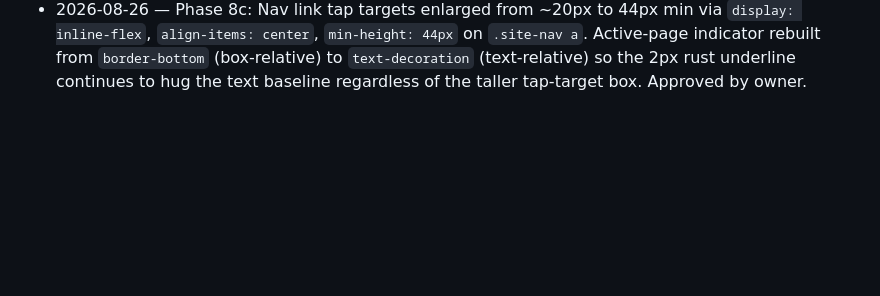
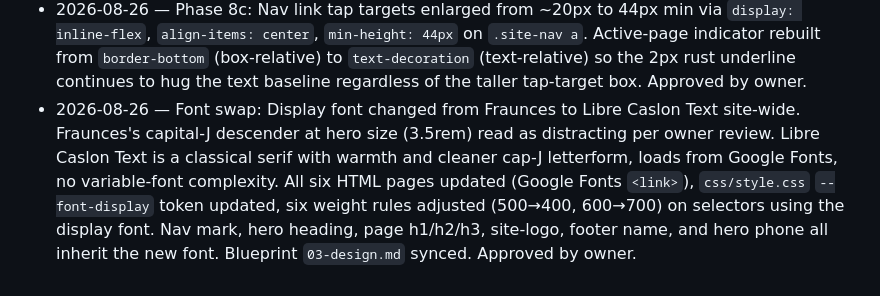
Before and after one commit to idahojoe/cornerstone-site, a Markdown page: DECISIONS.md, the part around the change. Drawn GitHub-style; blank space fills up the shorter version.

Commit message:
font swap: close-out — tracking files updated, approved

```diff
--- a/DECISIONS.md
+++ b/DECISIONS.md
@@ -55,3 +55,4 @@
 - 2026-08-26 — Phase 8b: JSON-LD `@type` kept as `GeneralContractor` rather than the more generic `LocalBusiness`. GeneralContractor is a schema.org subtype of LocalBusiness, matches blueprint `06-seo-social.md` exactly, and gives Google a more specific business classification for local SEO. Not a defect.
 - 2026-08-26 — Phase 8c: Footer link hover — dropped the "cream flips to rust" pattern from the locked design (2.02:1 contrast, WCAG AA fail). Replaced with cream text at both rest and hover, with underline thickened from ~1px to 2px and offset increased on hover for tactile feedback. Text stays 13.33:1 at all states. Approved by owner.
 - 2026-08-26 — Phase 8c: Nav link tap targets enlarged from ~20px to 44px min via `display: inline-flex`, `align-items: center`, `min-height: 44px` on `.site-nav a`. Active-page indicator rebuilt from `border-bottom` (box-relative) to `text-decoration` (text-relative) so the 2px rust underline continues to hug the text baseline regardless of the taller tap-target box. Approved by owner.
+- 2026-08-26 — Font swap: Display font changed from Fraunces to Libre Caslon Text site-wide. Fraunces's capital-J descender at hero size (3.5rem) read as distracting per owner review. Libre Caslon Text is a classical serif with warmth and cleaner cap-J letterform, loads from Google Fonts, no variable-font complexity. All six HTML pages updated (Google Fonts `<link>`), `css/style.css` `--font-display` token updated, six weight rules adjusted (500→400, 600→700) on selectors using the display font. Nav mark, hero heading, page h1/h2/h3, site-logo, footer name, and hero phone all inherit the new font. Blueprint `03-design.md` synced. Approved by owner.
```
Also changed, not shown: CHANGELOG.md (+1 -0 lines), STATUS.md (+1 -0 lines).
